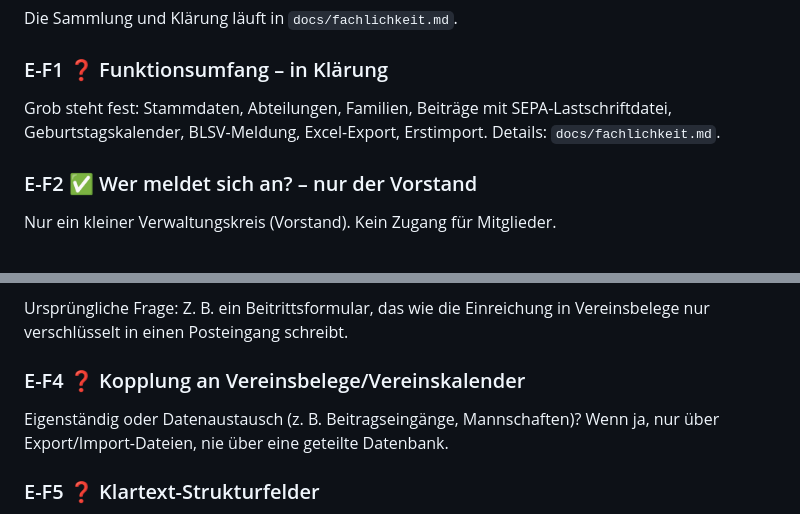
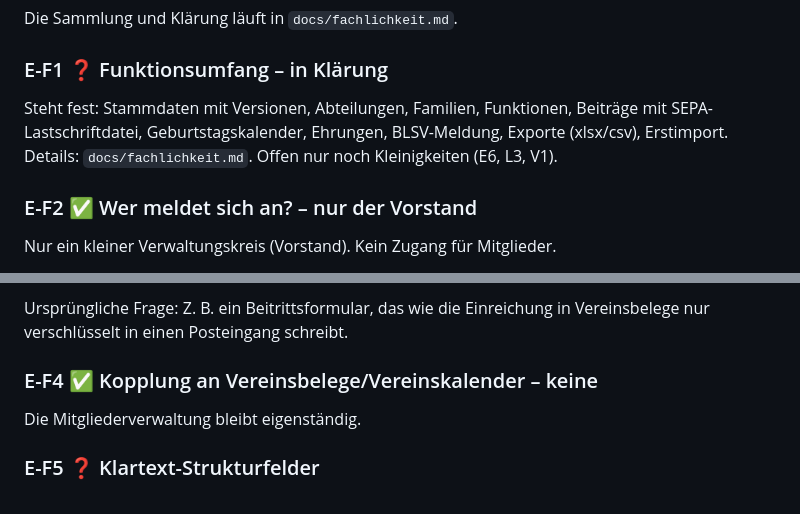
Before and after one commit to MirkoSc/mitgliederverwaltung, a Markdown page: docs/ENTSCHEIDUNGEN.md, 2 parts joined by grey strips. Drawn GitHub-style.

```diff
--- a/docs/ENTSCHEIDUNGEN.md
+++ b/docs/ENTSCHEIDUNGEN.md
@@ -82,9 +82,10 @@ Updates wird er unverändert neu übernommen.
 Die Sammlung und Klärung läuft in `docs/fachlichkeit.md`.
 
 ### E-F1 ❓ Funktionsumfang – in Klärung
-Grob steht fest: Stammdaten, Abteilungen, Familien, Beiträge mit
-SEPA-Lastschriftdatei, Geburtstagskalender, BLSV-Meldung, Excel-Export,
-Erstimport. Details: `docs/fachlichkeit.md`.
+Steht fest: Stammdaten mit Versionen, Abteilungen, Familien, Funktionen,
+Beiträge mit SEPA-Lastschriftdatei, Geburtstagskalender, Ehrungen,
+BLSV-Meldung, Exporte (xlsx/csv), Erstimport. Details:
+`docs/fachlichkeit.md`. Offen nur noch Kleinigkeiten (E6, L3, V1).
 
 ### E-F2 ✅ Wer meldet sich an? – nur der Vorstand
 Nur ein kleiner Verwaltungskreis (Vorstand). Kein Zugang für Mitglieder.
@@ -101,9 +102,8 @@ Ursprüngliche Frage:
 Z. B. ein Beitrittsformular, das wie die Einreichung in Vereinsbelege nur
 verschlüsselt in einen Posteingang schreibt.
 
-### E-F4 ❓ Kopplung an Vereinsbelege/Vereinskalender
-Eigenständig oder Datenaustausch (z. B. Beitragseingänge, Mannschaften)?
-Wenn ja, nur über Export/Import-Dateien, nie über eine geteilte Datenbank.
+### E-F4 ✅ Kopplung an Vereinsbelege/Vereinskalender – keine
+Die Mitgliederverwaltung bleibt eigenständig.
 
 ### E-F5 ❓ Klartext-Strukturfelder
 Welche fachlichen Felder (z. B. Eintrittsdatum, Abteilungs-ID, Status)
```
Also changed, not shown: docs/fachlichkeit.md (+25 -6 lines).
